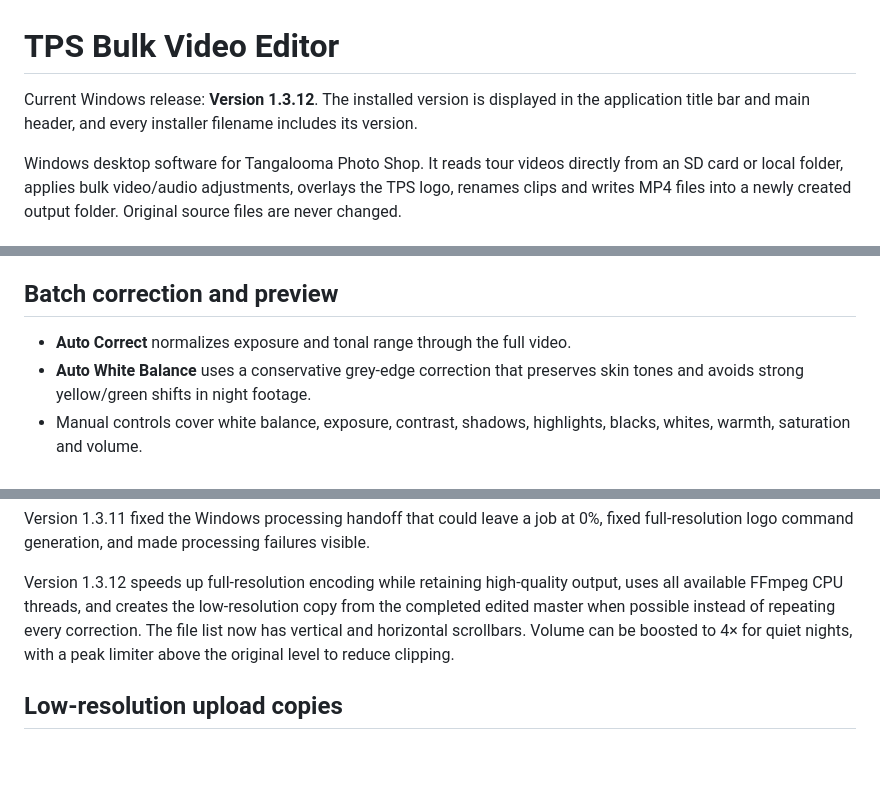
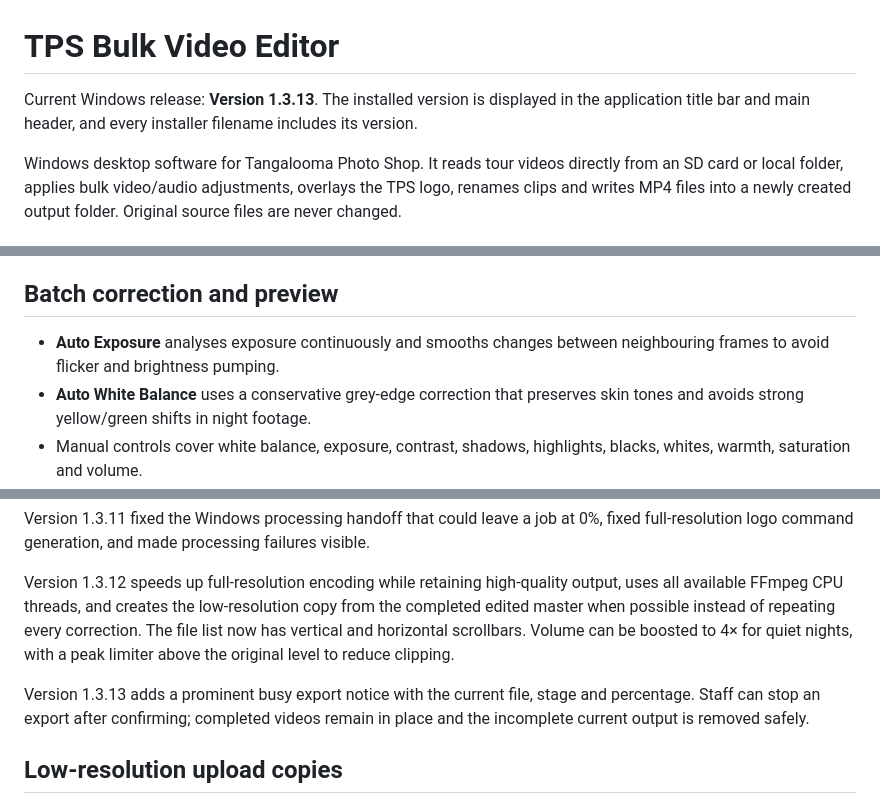
Before and after one commit to TangaPhotoShop/tps-bulk-video-editor, a Markdown page: README.md, 3 parts joined by grey strips. Rendered like a GitHub page; blank space fills up the shorter version.

Commit message:
Prepare Version 1.3.13

```diff
--- a/README.md
+++ b/README.md
@@ -1,6 +1,6 @@
 # TPS Bulk Video Editor
 
-Current Windows release: **Version 1.3.12**. The installed version is displayed in the application title bar and main header, and every installer filename includes its version.
+Current Windows release: **Version 1.3.13**. The installed version is displayed in the application title bar and main header, and every installer filename includes its version.
 
 Windows desktop software for Tangalooma Photo Shop. It reads tour videos directly from an SD card or local folder, applies bulk video/audio adjustments, overlays the TPS logo, renames clips and writes MP4 files into a newly created output folder. Original source files are never changed.
 
@@ -14,7 +14,7 @@ Enter the first complete output filename once. The app derives the new folder na
 
 ## Batch correction and preview
 
-- **Auto Correct** normalizes exposure and tonal range through the full video.
+- **Auto Exposure** analyses exposure continuously and smooths changes between neighbouring frames to avoid flicker and brightness pumping.
 - **Auto White Balance** uses a conservative grey-edge correction that preserves skin tones and avoids strong yellow/green shifts in night footage.
 - Manual controls cover white balance, exposure, contrast, shadows, highlights, blacks, whites, warmth, saturation and volume.
 - Automatic options and manual sliders apply to every frame of every selected clip.
@@ -24,6 +24,8 @@ Enter the first complete output filename once. The app derives the new folder na
 Version 1.3.11 fixed the Windows processing handoff that could leave a job at 0%, fixed full-resolution logo command generation, and made processing failures visible.
 
 Version 1.3.12 speeds up full-resolution encoding while retaining high-quality output, uses all available FFmpeg CPU threads, and creates the low-resolution copy from the completed edited master when possible instead of repeating every correction. The file list now has vertical and horizontal scrollbars. Volume can be boosted to 4× for quiet nights, with a peak limiter above the original level to reduce clipping.
+
+Version 1.3.13 adds a prominent busy export notice with the current file, stage and percentage. Staff can stop an export after confirming; completed videos remain in place and the incomplete current output is removed safely.
 
 ## Low-resolution upload copies
 
```
